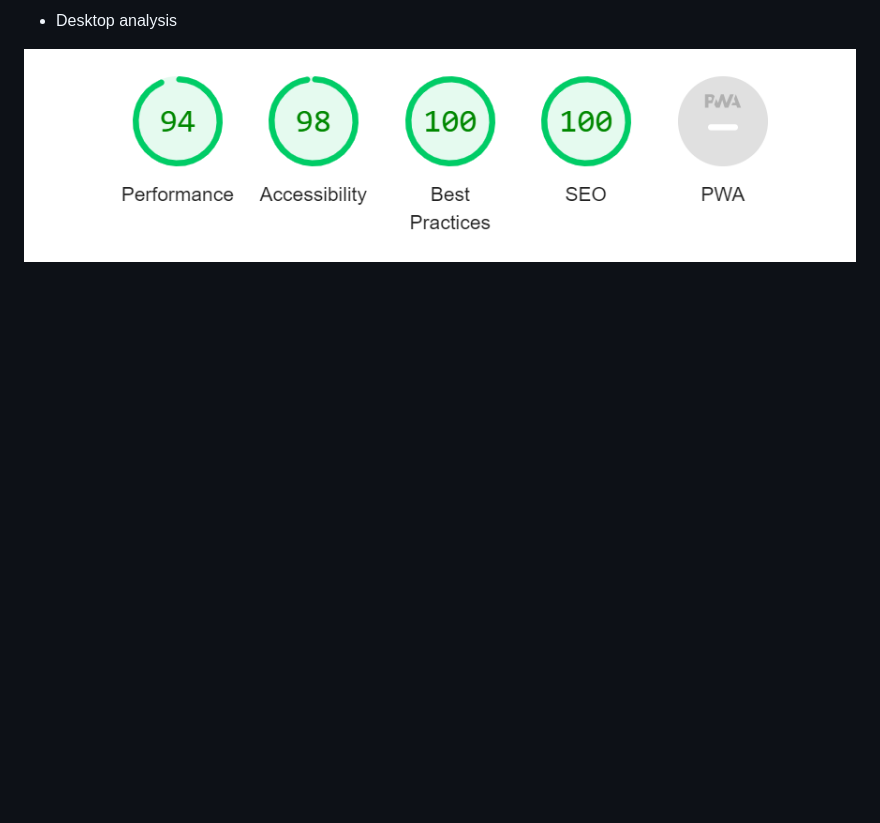
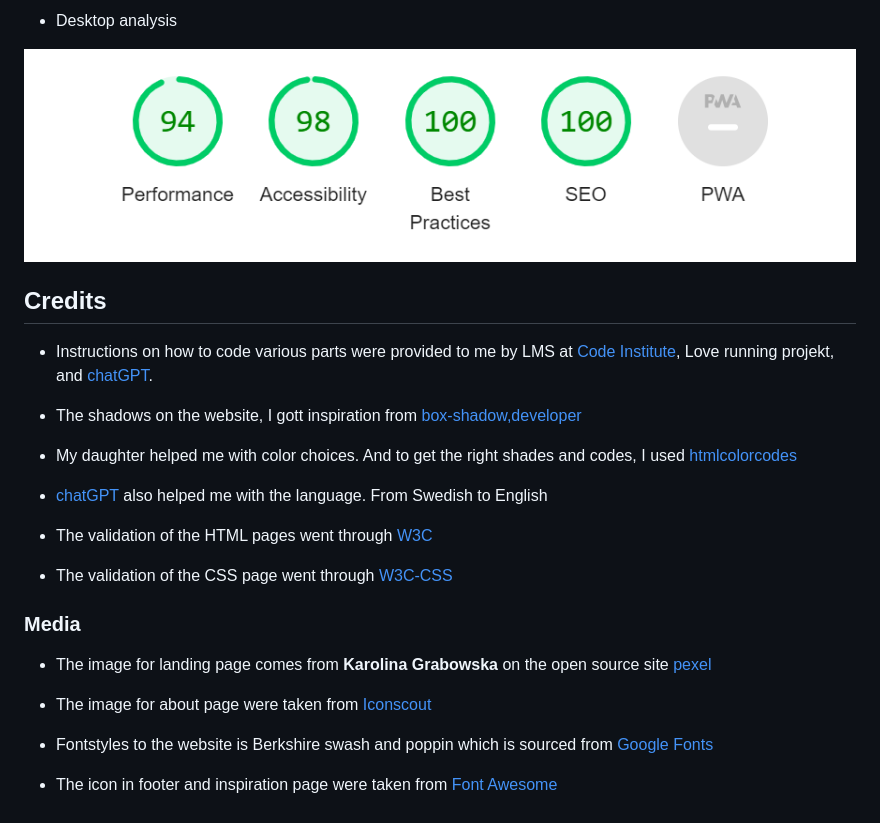
Before and after one commit to MariUkne/Hair-Harmony, a Markdown page: README.md, the part around the change. GitHub-like rendering; blank space fills up the shorter version.

Commit message:
Write a credit section to README.md

```diff
--- a/README.md
+++ b/README.md
@@ -102,3 +102,29 @@ There is no receiving page, so when the user inputs everything correctly and pre
 - Desktop analysis
 
 ![screenshot of lighthouse desktop analysis](assets/images/Skärmbild%202024-04-23%20101812.png)
+
+## Credits
+
+- Instructions on how to code various parts were provided to me by LMS at [Code Institute](https://learn.codeinstitute.net/dashboard), Love running projekt, and [chatGPT](https://chat.openai.com/).
+
+- The shadows on the website, I gott inspiration from [box-shadow,developer](https://developer.mozilla.org/en-US/docs/Web/CSS/box-shadow)
+
+- My daughter helped me with color choices.
+And to get the right shades and codes, I used [htmlcolorcodes](https://htmlcolorcodes.com/)
+
+- [chatGPT](https://chat.openai.com) also helped me with the language. From Swedish to English
+
+- The validation of the HTML pages went through [W3C](https://validator.w3.org/)
+
+- The validation of the CSS page went through [W3C-CSS](https://jigsaw.w3.org/css-validator/)
+
+
+### Media
+
+- The image for landing page comes from **Karolina Grabowska** on the open source site [pexel](https://www.pexels.com/sv-se/foto/kvinna-avslappning-massage-hud-6629521/)
+
+- The image for about page were taken from [Iconscout](https://iconscout.com/free-illustration/website-maintenance-2043027)
+
+- Fontstyles to the website is Berkshire swash and poppin which is sourced from [Google Fonts](https://fonts.google.com/)
+
+- The icon in footer and inspiration page were taken from [Font Awesome](https://fontawesome.com/icons)
```
